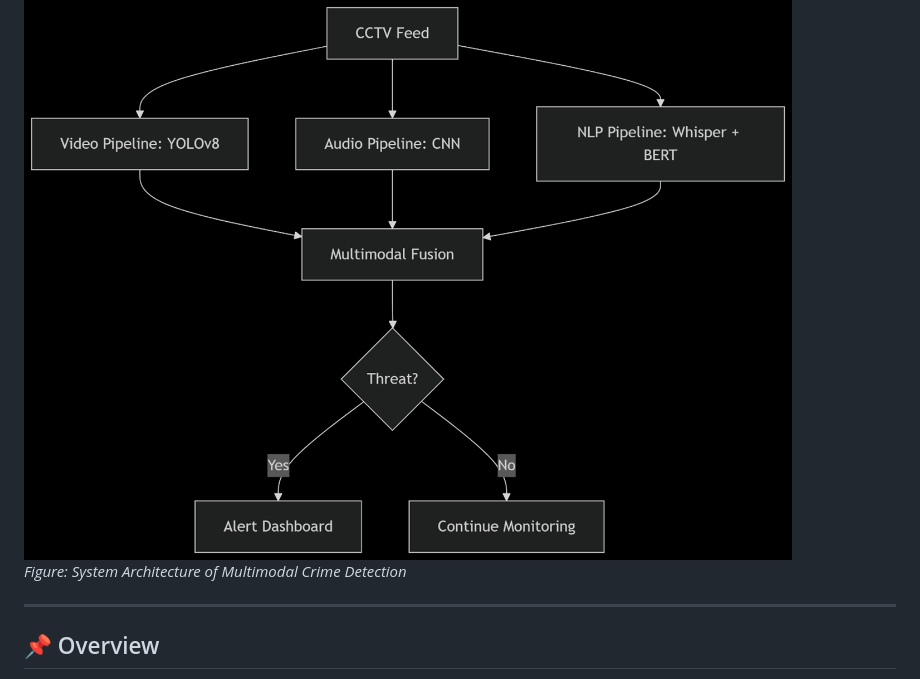
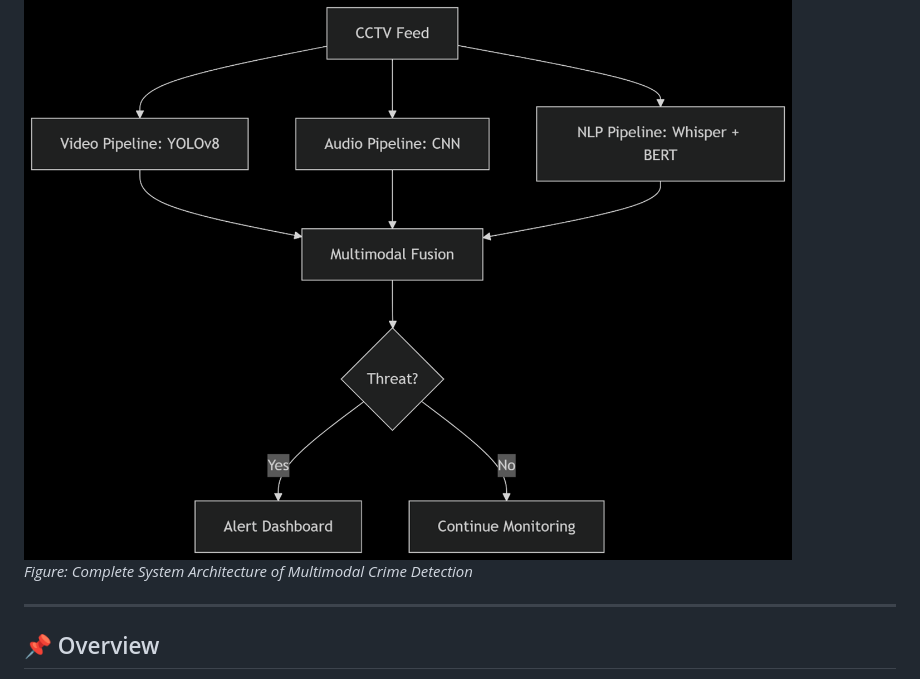
Before and after one commit to satwikshirsat04/CCTV-Footage-Audio-Cyber-Crime-, a Markdown page: README.md, the part around the change printed below. GitHub-like rendering.

```diff
--- a/README.md
+++ b/README.md
@@ -8,5 +13,5 @@
 ![Project Pipeline](/flowchart.png)
-*Figure: System Architecture of Multimodal Crime Detection*
+*Figure: Complete System Architecture of Multimodal Crime Detection*
 
 ---
 
```
Also changed, not shown: other parts of README.md (+5 -0 lines).
